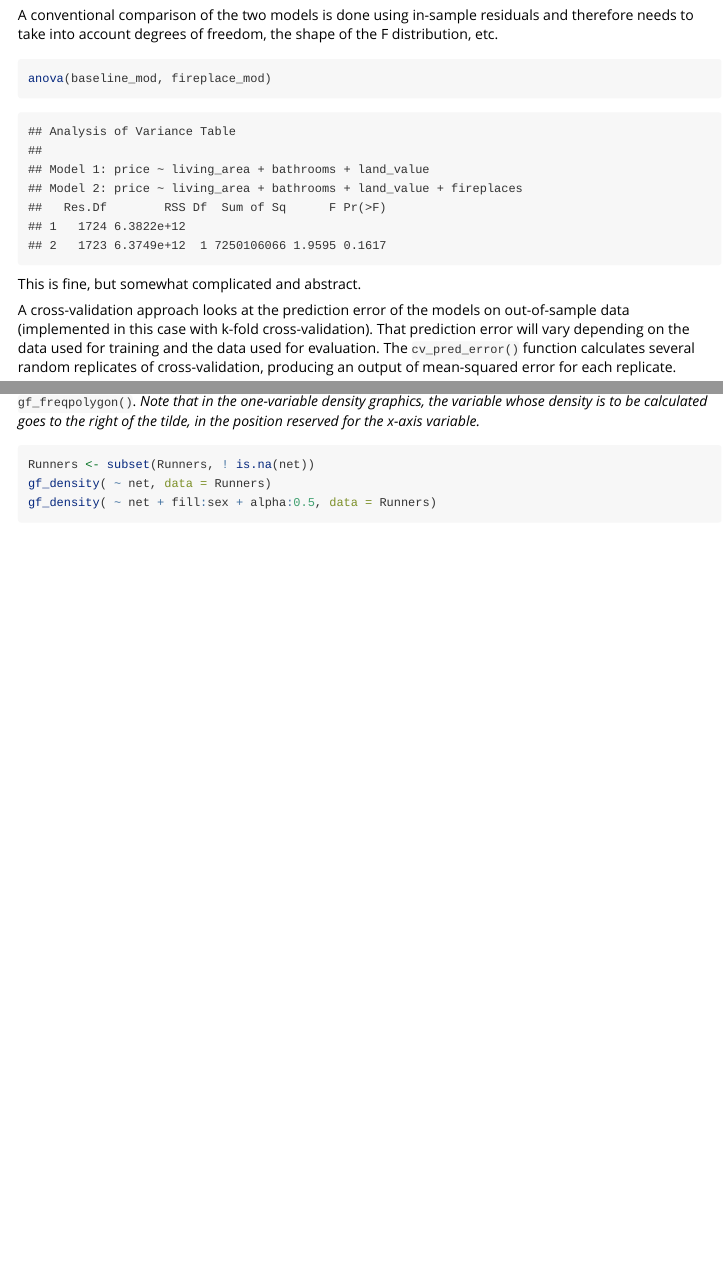
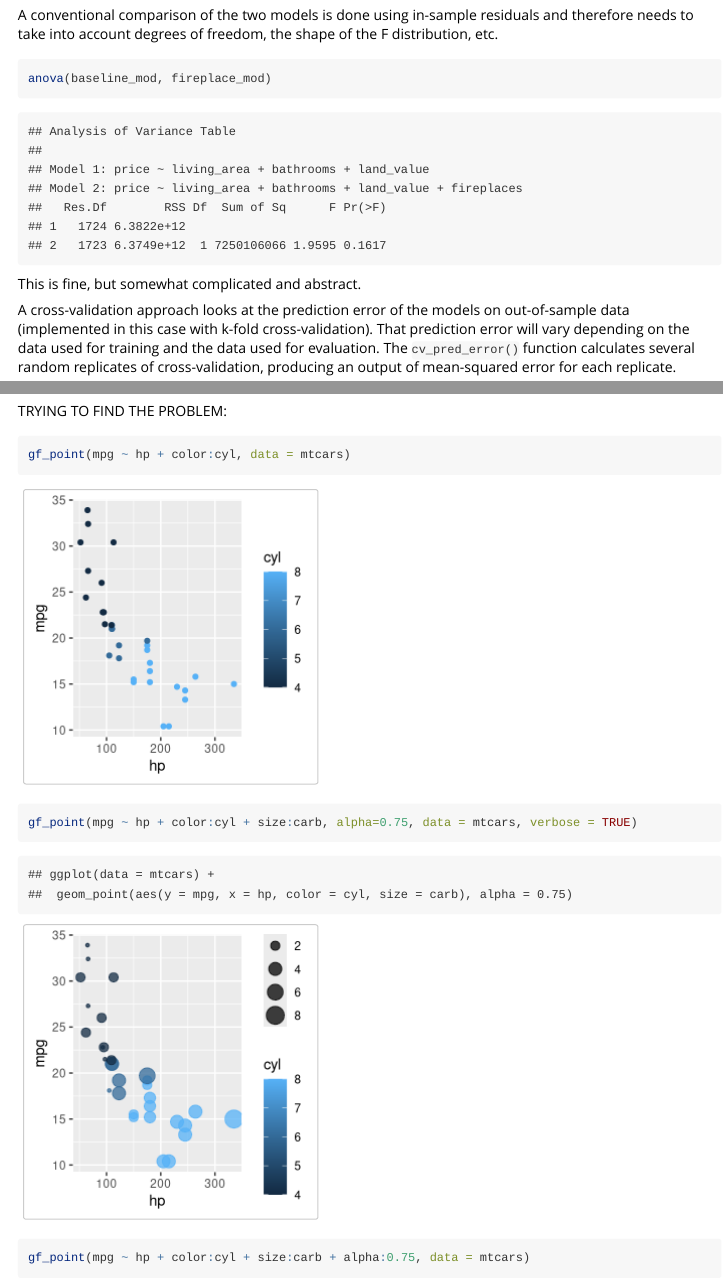
Before and after one commit to dtkaplan/statisticalModeling, an R Markdown document (vignettes/modeling.Rmd): the page in a window 1100 px wide, from 5560 px down, and a second part further down, joined at a grey line. Rendered offline with R 4.5, knitr and Pandoc, with nearby package versions; code that draws random numbers runs with fixed seeds of ours; some code elsewhere in the file could not run offline; common packages that the code uses without loading them are loaded.

Commit message:
fixing mis-assignment to gg_string so that the geom name shows up in the string.

````diff
--- a/R/gf_function_helpers.R
+++ b/R/gf_function_helpers.R
@@ -113,14 +113,13 @@
 
   from_formula <- formula_to_df(formula, var_names, aes_form = aes_form)
 
-  gg_string <-
     # if (TRUE) { # don't need the ggplot() call
-      main_arguments <-
-        df_to_aesthetics(from_formula,
-                         var_names, prefix = if (add) data_string else "")
-      .add_arg_list_to_function_string(
-        paste0("geom_", geom, main_arguments),
-        extras)
+  main_arguments <-
+    df_to_aesthetics(from_formula,
+                     var_names, prefix = if (add) data_string else "")
+  gg_string <-.add_arg_list_to_function_string(
+    paste0("geom_", geom, main_arguments),
+    extras)
     # } else {
     #   main_arguments <-
     #     df_to_aesthetics(subset(from_formula, from_formula$map),
--- a/vignettes/modeling.Rmd
+++ b/vignettes/modeling.Rmd
@@ -305,6 +305,13 @@
   ggplot2::xlab("Horsepower")
 ```
 
+TRYING TO FIND THE PROBLEM:
+```{r}
+gf_point(mpg ~ hp + color:cyl, data = mtcars)
+gf_point(mpg ~ hp + color:cyl + size:carb, alpha=0.75, data = mtcars, verbose = TRUE)
+gf_point(mpg ~ hp + color:cyl + size:carb + alpha:0.75, data = mtcars)
+```
+
 You add labels and facets using the standard `ggplot2` notation.  `xlab()` and `ylab()` are adding the axis labels in the above. (For faceting, see below.)
 
 ## Density and related plots
````
Also changed, not shown: 1 other file.
